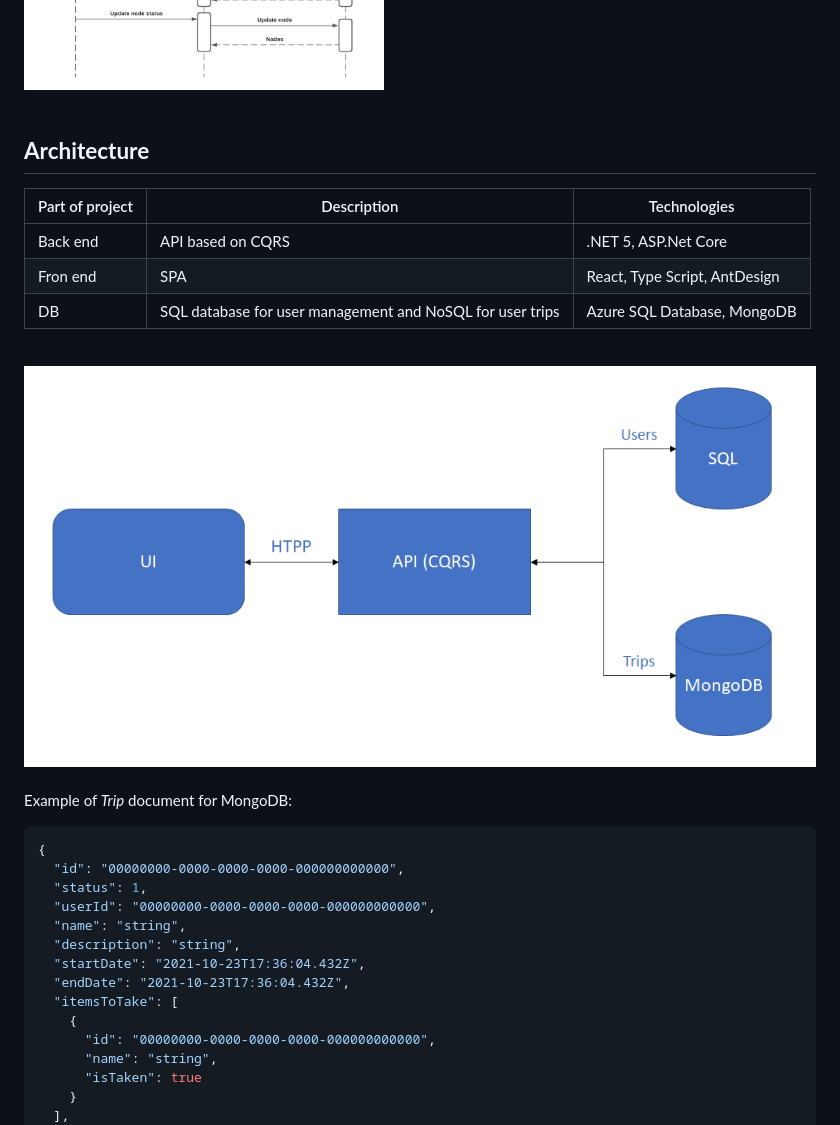
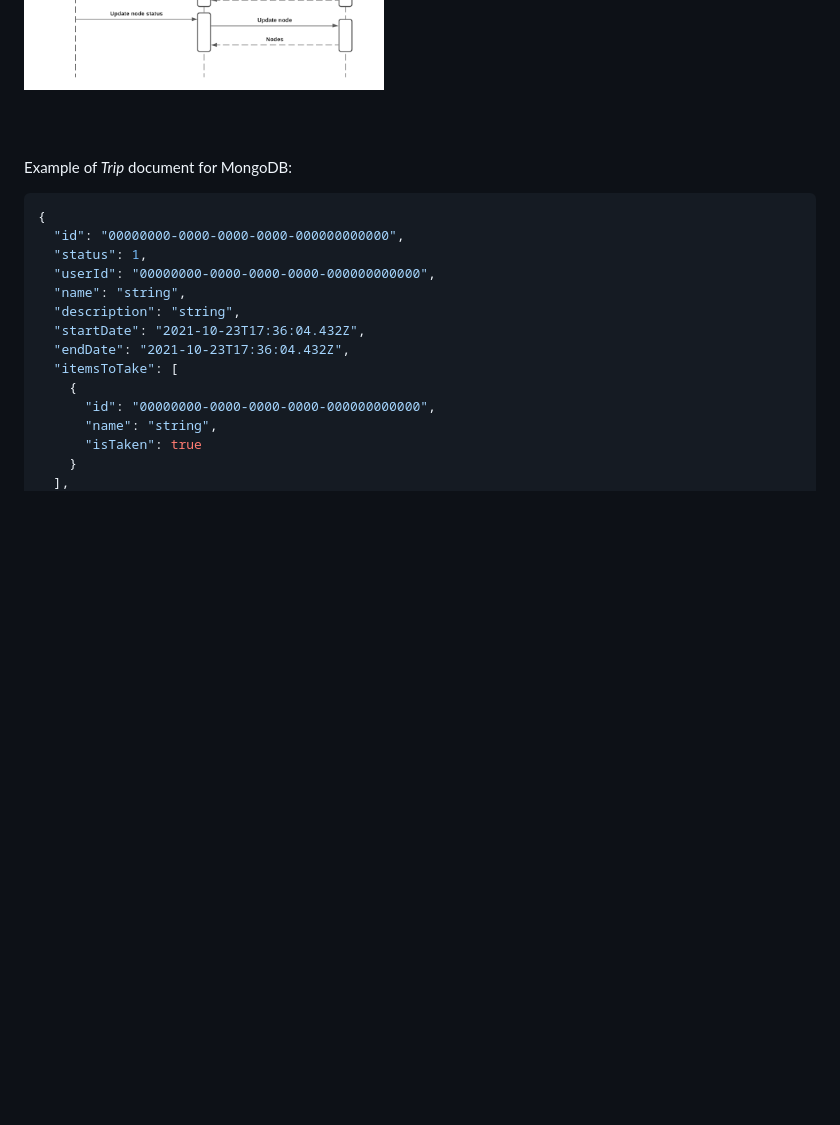
Before and after one commit to OleksandrChakalov/TeamGroup, a Markdown page: README.md, the part around the change. Rendered like a GitHub page; blank space fills up the shorter version.

```diff
--- a/README.md
+++ b/README.md
@@ -49,18 +49,6 @@ This web application is a trip planner which can make organizing your trips easi
 
 <br/>
 <br/>
-
-## **Architecture**
-
-| Part of project | Description                                               | Technologies                  |
-| --------------- | --------------------------------------------------------- | ----------------------------- |
-| Back end        | API based on CQRS                                         | .NET 5, ASP.Net Core          |
-| Fron end        | SPA                                                       | React, Type Script, AntDesign |
-| DB              | SQL database for user management and NoSQL for user trips | Azure SQL Database, MongoDB   |
-
-<br/>
-
-<img src="./Docs/architecture.png">
 
 <br/>
 <br/>
```
